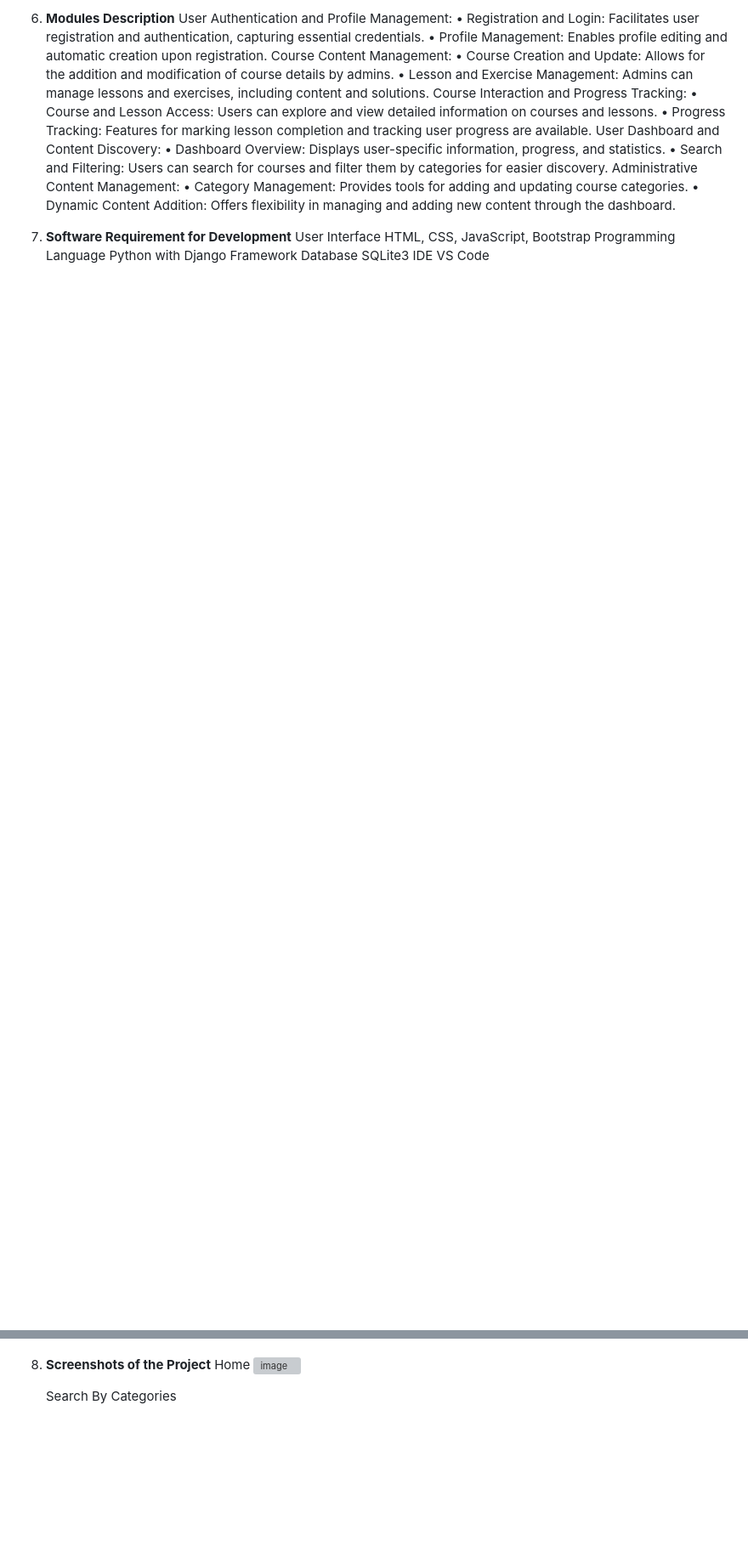
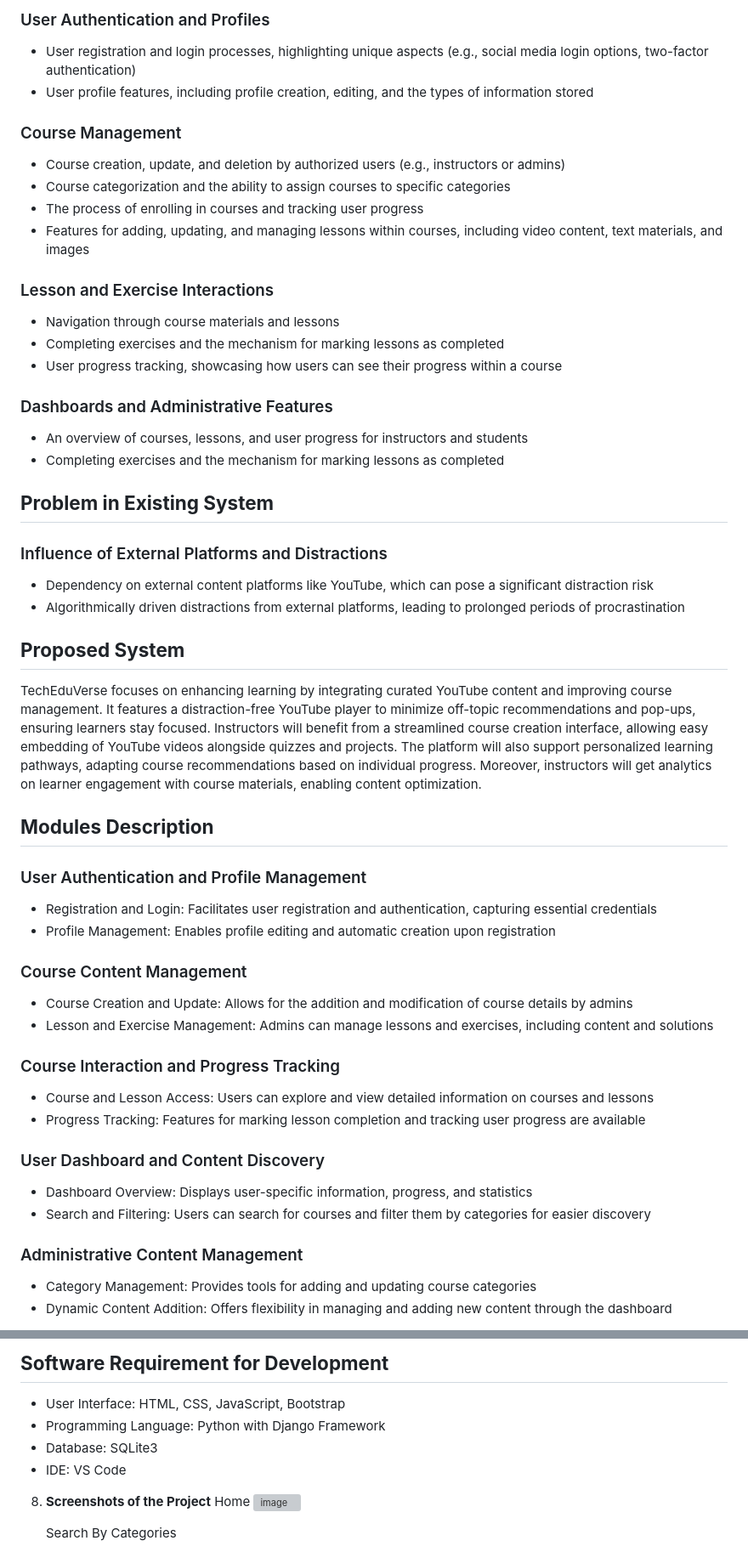
Before and after one commit to kamalexe/TechEduVerse, a Markdown page: README.md, 2 parts joined by grey strips. Shown: that part at 85% size. Rendered like a GitHub page; blank space fills up the shorter version; grey boxes are pictures that could not be loaded.

```diff
--- a/README.md
+++ b/README.md
@@ -57,26 +34,75 @@ TechEduVerse focuses on enhancing learning by integrating curated YouTube conten
 
-6.	**Modules Description**
- 	User Authentication and Profile Management:
-•	Registration and Login: Facilitates user registration and authentication, capturing essential credentials.
-•	Profile Management: Enables profile editing and automatic creation upon registration.
- 	Course Content Management:
-•	Course Creation and Update: Allows for the addition and modification of course details by admins.
-•	Lesson and Exercise Management: Admins can manage lessons and exercises, including content and solutions.
- 	Course Interaction and Progress Tracking:
-•	Course and Lesson Access: Users can explore and view detailed information on courses and lessons.
-•	Progress Tracking: Features for marking lesson completion and tracking user progress are available.
- 	User Dashboard and Content Discovery:
-•	Dashboard Overview: Displays user-specific information, progress, and statistics.
-•	Search and Filtering: Users can search for courses and filter them by categories for easier discovery.
- 	Administrative Content Management:
-•	Category Management: Provides tools for adding and updating course categories.
-•	Dynamic Content Addition: Offers flexibility in managing and adding new content through the dashboard.
+### User Authentication and Profiles
 
-7.	**Software Requirement for Development**
-User Interface	HTML, CSS, JavaScript, Bootstrap
-Programming Language	Python with Django Framework
-Database	SQLite3
-IDE	VS Code
+* User registration and login processes, highlighting unique aspects (e.g., social media login options, two-factor authentication)
+* User profile features, including profile creation, editing, and the types of information stored
+
+### Course Management
+
+* Course creation, update, and deletion by authorized users (e.g., instructors or admins)
+* Course categorization and the ability to assign courses to specific categories
+* The process of enrolling in courses and tracking user progress
+* Features for adding, updating, and managing lessons within courses, including video content, text materials, and images
+
+### Lesson and Exercise Interactions
+
+* Navigation through course materials and lessons
+* Completing exercises and the mechanism for marking lessons as completed
+* User progress tracking, showcasing how users can see their progress within a course
+
+### Dashboards and Administrative Features
+
+* An overview of courses, lessons, and user progress for instructors and students
+* Completing exercises and the mechanism for marking lessons as completed
+
+**Problem in Existing System**
+---------------------------
+
+### Influence of External Platforms and Distractions
+
+* Dependency on external content platforms like YouTube, which can pose a significant distraction risk
+* Algorithmically driven distractions from external platforms, leading to prolonged periods of procrastination
+
+**Proposed System**
+------------------
+
+TechEduVerse focuses on enhancing learning by integrating curated YouTube content and improving course management. It features a distraction-free YouTube player to minimize off-topic recommendations and pop-ups, ensuring learners stay focused. Instructors will benefit from a streamlined course creation interface, allowing easy embedding of YouTube videos alongside quizzes and projects. The platform will also support personalized learning pathways, adapting course recommendations based on individual progress. Moreover, instructors will get analytics on learner engagement with course materials, enabling content optimization.
+
+**Modules Description**
+----------------------
+
+### User Authentication and Profile Management
+
+* Registration and Login: Facilitates user registration and authentication, capturing essential credentials
+* Profile Management: Enables profile editing and automatic creation upon registration
+
+### Course Content Management
+
+* Course Creation and Update: Allows for the addition and modification of course details by admins
+* Lesson and Exercise Management: Admins can manage lessons and exercises, including content and solutions
+
+### Course Interaction and Progress Tracking
+
+* Course and Lesson Access: Users can explore and view detailed information on courses and lessons
+* Progress Tracking: Features for marking lesson completion and tracking user progress are available
+
+### User Dashboard and Content Discovery
+
+* Dashboard Overview: Displays user-specific information, progress, and statistics
+* Search and Filtering: Users can search for courses and filter them by categories for easier discovery
+
+### Administrative Content Management
+
+* Category Management: Provides tools for adding and updating course categories
+* Dynamic Content Addition: Offers flexibility in managing and adding new content through the dashboard
+
+**Software Requirement for Development**
+-------------------------------------
+
+* User Interface: HTML, CSS, JavaScript, Bootstrap
+* Programming Language: Python with Django Framework
+* Database: SQLite3
+* IDE: VS Code
 
 8.	**Screenshots of the Project**
  	Home
```
Also changed, not shown: other parts of README.md (+19 -42 lines).
